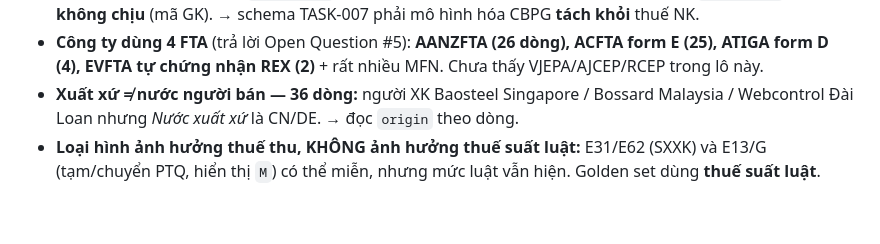
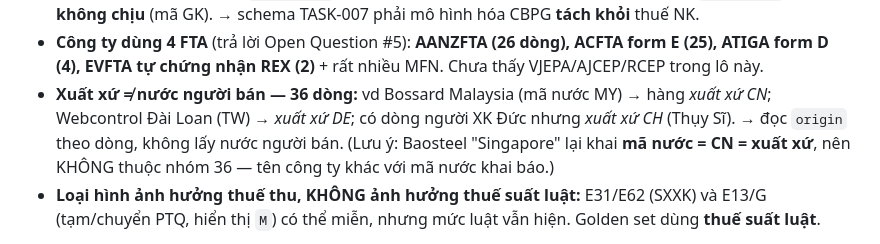
Before and after one commit to ngocnhat2k1/Legal-AI-Knowledge-System, a Markdown page: .agent/concepts/company-data-assets.md, the part around the change. Drawn GitHub-style; blank space fills up the shorter version.

```diff
--- a/.agent/concepts/company-data-assets.md
+++ b/.agent/concepts/company-data-assets.md
@@ -39,7 +39,7 @@ Vị trí gốc (phiên nạp 2026-07-18): thư mục tải từ Google Drive `~
 - **Bộ ba minh chứng C/O `8481.80.99`** — *(HS, xuất xứ, ngày) không đủ suy ra thuế:* **10% MFN** (không C/O) vs **0% ACFTA** (CN, form E) vs **0% AANZFTA** (AU, form AANZ). Đáp án phải có điều kiện C/O.
 - **Chống bán phá giá (CBPG) — khoản riêng chồng lên thuế NK:** `7604.10.10` nhôm JP bị áp **CBPG 35,58%** thật (thu ~9,4 triệu VND); `7210.70.12` thép CN có CBPG 34,27% nhưng **miễn** (form E); `7212.30.13` thép AU **không chịu** (mã GK). → schema TASK-007 phải mô hình hóa CBPG **tách khỏi** thuế NK.
 - **Công ty dùng 4 FTA** (trả lời Open Question #5): **AANZFTA (26 dòng), ACFTA form E (25), ATIGA form D (4), EVFTA tự chứng nhận REX (2)** + rất nhiều MFN. Chưa thấy VJEPA/AJCEP/RCEP trong lô này.
-- **Xuất xứ ≠ nước người bán — 36 dòng:** người XK Baosteel Singapore / Bossard Malaysia / Webcontrol Đài Loan nhưng *Nước xuất xứ* là CN/DE. → đọc `origin` theo dòng.
+- **Xuất xứ ≠ nước người bán — 36 dòng:** vd Bossard Malaysia (mã nước MY) → hàng *xuất xứ CN*; Webcontrol Đài Loan (TW) → *xuất xứ DE*; có dòng người XK Đức nhưng *xuất xứ CH* (Thụy Sĩ). → đọc `origin` theo dòng, không lấy nước người bán. (Lưu ý: Baosteel "Singapore" lại khai **mã nước = CN = xuất xứ**, nên KHÔNG thuộc nhóm 36 — tên công ty khác với mã nước khai báo.)
 - **Loại hình ảnh hưởng thuế thu, KHÔNG ảnh hưởng thuế suất luật:** E31/E62 (SXXK) và E13/G (tạm/chuyển PTQ, hiển thị `M`) có thể miễn, nhưng mức luật vẫn hiện. Golden set dùng **thuế suất luật**.
 
 **Giới hạn còn lại:** dải ngày **2025-12 → 2026-07** cho một ít trải thời gian, nhưng **chưa bắc qua một lần đổi nghị định lớn** (vd cửa sổ ND 72/2026 hết hiệu lực 2026-04-30) → TASK-010 vẫn cần thêm tờ khai quanh các mốc đó. **Không có ca bẫy phụ lục thật** (hàng vừa có thuế xuất vừa có thuế nhập) trong lô này.
```
Also changed, not shown: .agent/planning/02-progress.md (+2 -2 lines).
